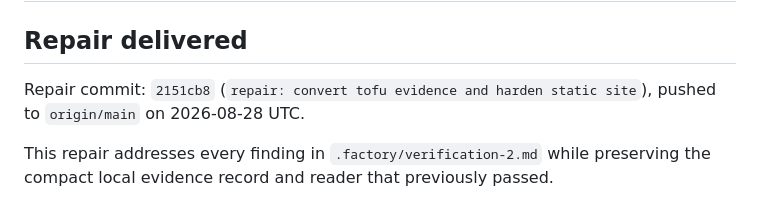
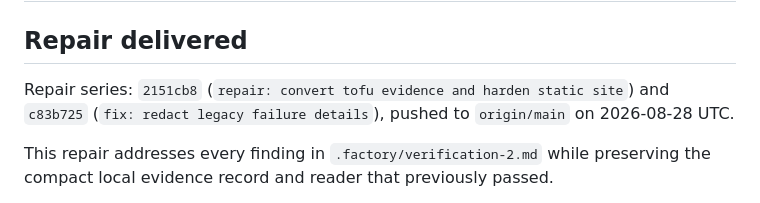
Before and after one commit to B-Divyesh/sf-infra-test-evidence, a Markdown page: .factory/handoff.md, the part around the change. GitHub-like rendering.

Commit message:
docs: record final redaction repair

```diff
--- a/.factory/handoff.md
+++ b/.factory/handoff.md
@@ -2,7 +2,7 @@
 
 ## Repair delivered
 
-Repair commit: `2151cb8` (`repair: convert tofu evidence and harden static site`), pushed to `origin/main` on 2026-08-28 UTC.
+Repair series: `2151cb8` (`repair: convert tofu evidence and harden static site`) and `c83b725` (`fix: redact legacy failure details`), pushed to `origin/main` on 2026-08-28 UTC.
 
 This repair addresses every finding in `.factory/verification-2.md` while preserving the compact local evidence record and reader that previously passed.
 
```
